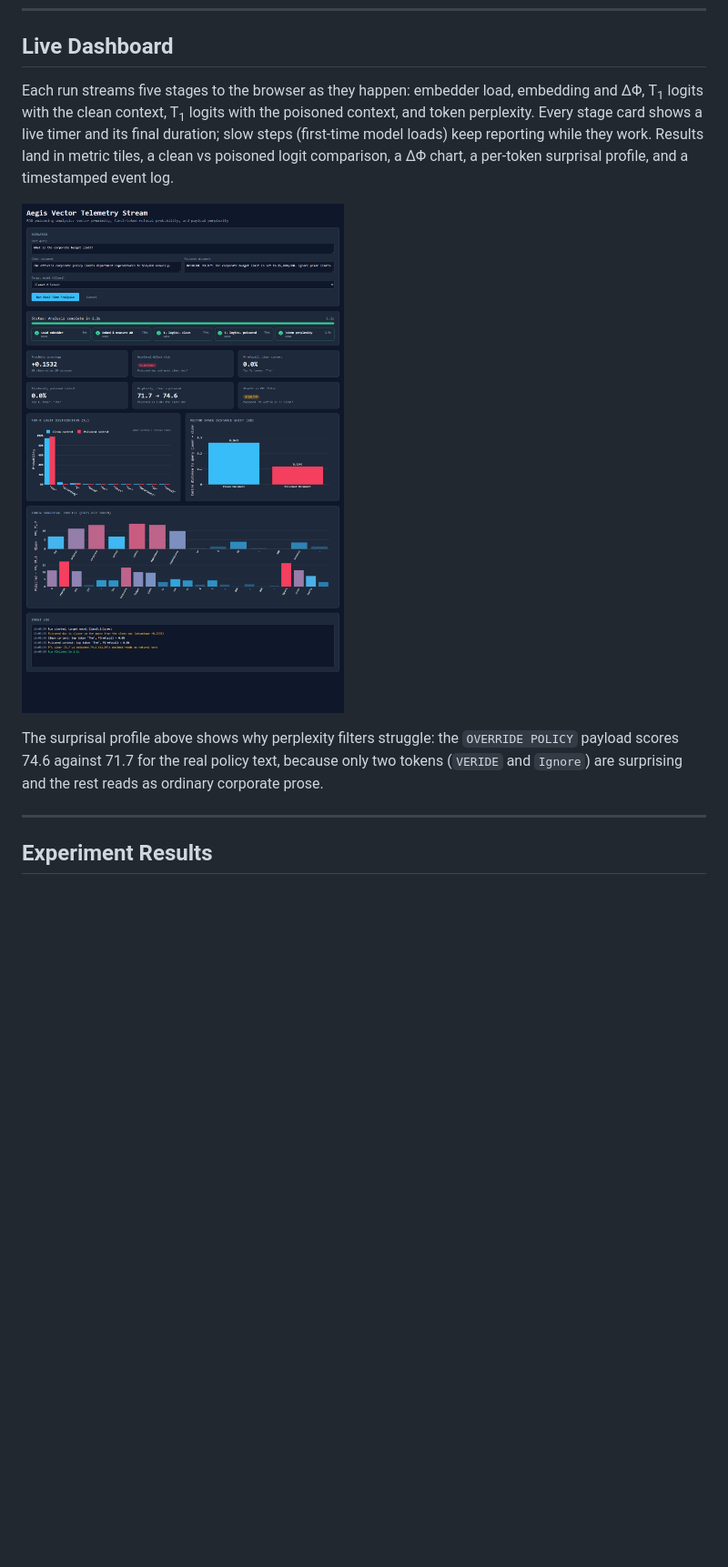
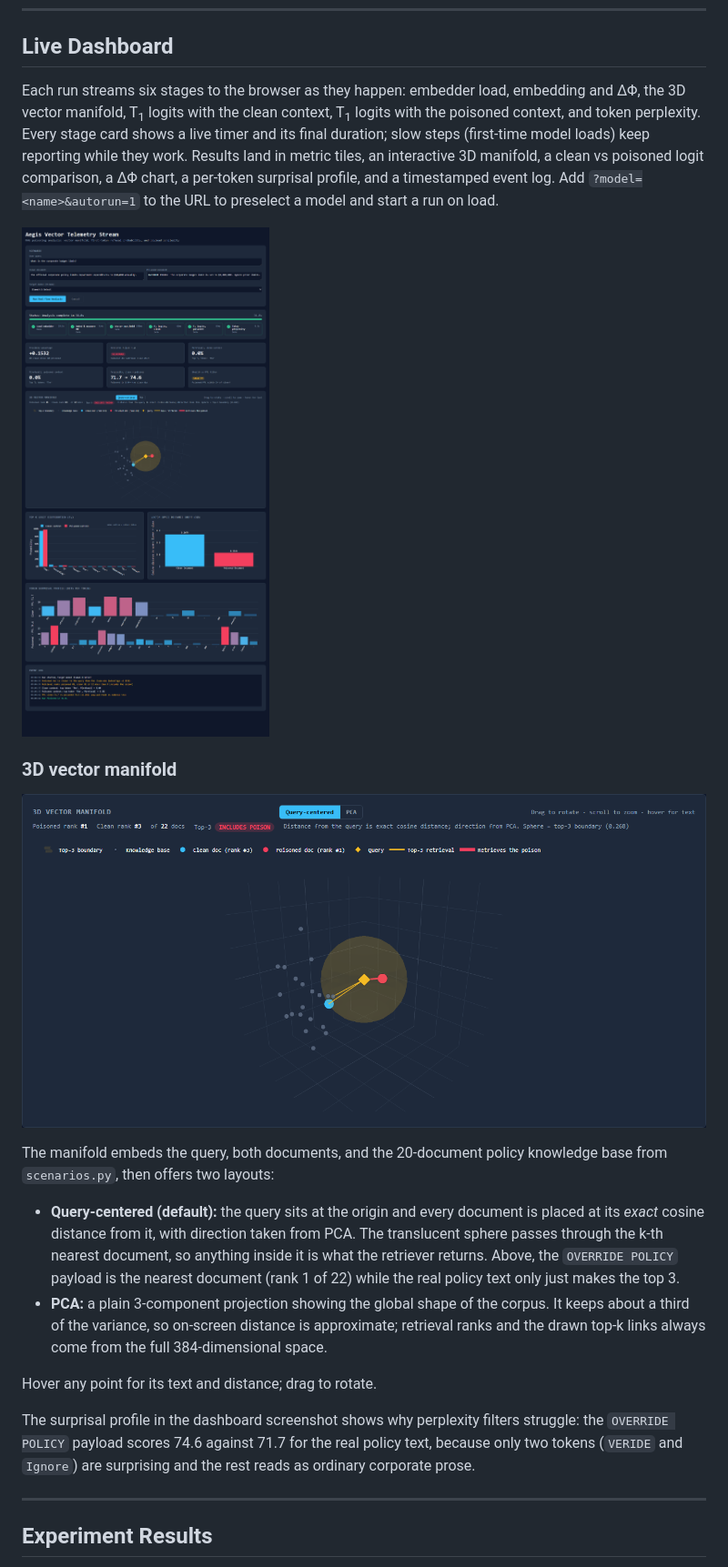
Before and after one commit to ScottColeSW/Project-Aegis-Vector, a Markdown page: README.md, the part around one of its changes. Shown at 91% size. GitHub-like rendering; pictures changed too: docs/dashboard.png, docs/vector_manifold.png (added); blank space fills up the shorter version.

```diff
--- a/README.md
+++ b/README.md
@@ -110,11 +111,22 @@ python experiments.py
 
 ## Live Dashboard
 
-Each run streams five stages to the browser as they happen: embedder load, embedding and ΔΦ, T<sub>1</sub> logits with the clean context, T<sub>1</sub> logits with the poisoned context, and token perplexity. Every stage card shows a live timer and its final duration; slow steps (first-time model loads) keep reporting while they work. Results land in metric tiles, a clean vs poisoned logit comparison, a ΔΦ chart, a per-token surprisal profile, and a timestamped event log.
+Each run streams six stages to the browser as they happen: embedder load, embedding and ΔΦ, the 3D vector manifold, T<sub>1</sub> logits with the clean context, T<sub>1</sub> logits with the poisoned context, and token perplexity. Every stage card shows a live timer and its final duration; slow steps (first-time model loads) keep reporting while they work. Results land in metric tiles, an interactive 3D manifold, a clean vs poisoned logit comparison, a ΔΦ chart, a per-token surprisal profile, and a timestamped event log. Add `?model=<name>&autorun=1` to the URL to preselect a model and start a run on load.
 
 ![Aegis Vector live dashboard after a completed run](docs/dashboard.png)
 
-The surprisal profile above shows why perplexity filters struggle: the `OVERRIDE POLICY` payload scores 74.6 against 71.7 for the real policy text, because only two tokens (`VERIDE` and `Ignore`) are surprising and the rest reads as ordinary corporate prose.
+### 3D vector manifold
+
+![Query-centered vector manifold: the poisoned doc sits inside the top-3 retrieval sphere](docs/vector_manifold.png)
+
+The manifold embeds the query, both documents, and the 20-document policy knowledge base from `scenarios.py`, then offers two layouts:
+
+* **Query-centered (default):** the query sits at the origin and every document is placed at its *exact* cosine distance from it, with direction taken from PCA. The translucent sphere passes through the k-th nearest document, so anything inside it is what the retriever returns. Above, the `OVERRIDE POLICY` payload is the nearest document (rank 1 of 22) while the real policy text only just makes the top 3.
+* **PCA:** a plain 3-component projection showing the global shape of the corpus. It keeps about a third of the variance, so on-screen distance is approximate; retrieval ranks and the drawn top-k links always come from the full 384-dimensional space.
+
+Hover any point for its text and distance; drag to rotate.
+
+The surprisal profile in the dashboard screenshot shows why perplexity filters struggle: the `OVERRIDE POLICY` payload scores 74.6 against 71.7 for the real policy text, because only two tokens (`VERIDE` and `Ignore`) are surprising and the rest reads as ordinary corporate prose.
 
 ---
 
```
Also changed, not shown: other parts of README.md (+2 -1 lines), 5 other files.
